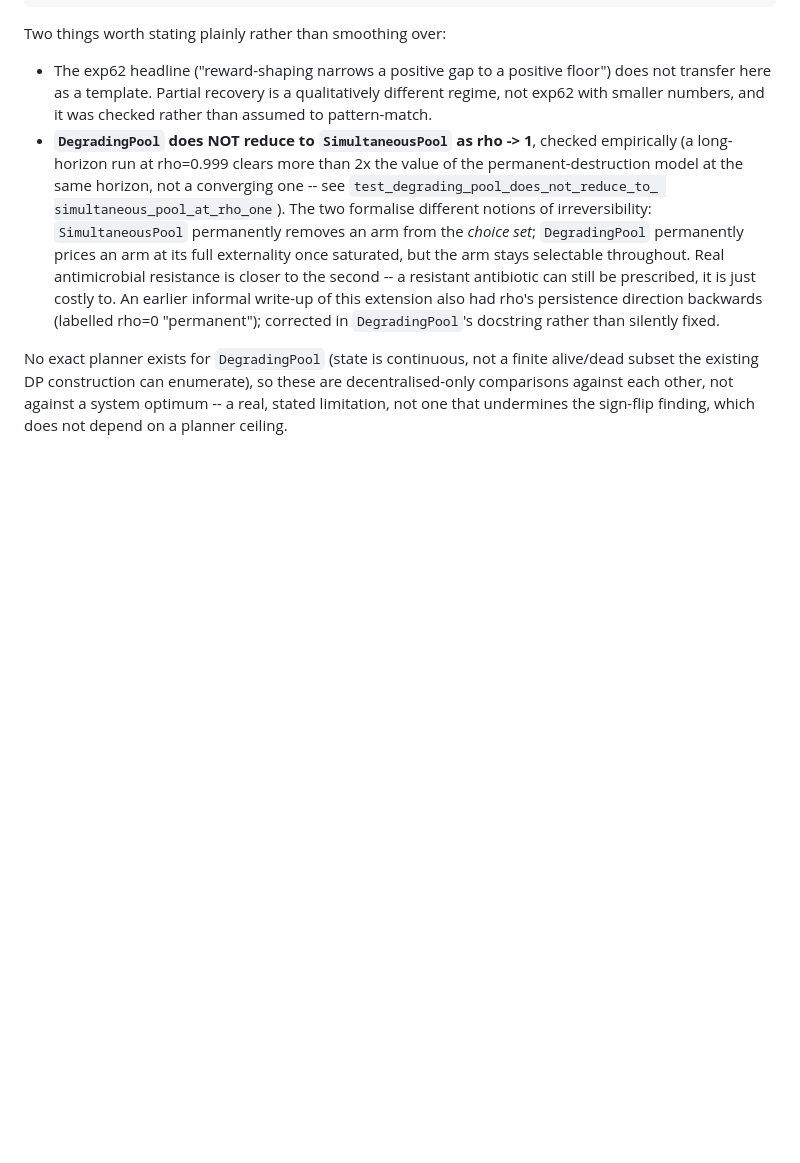
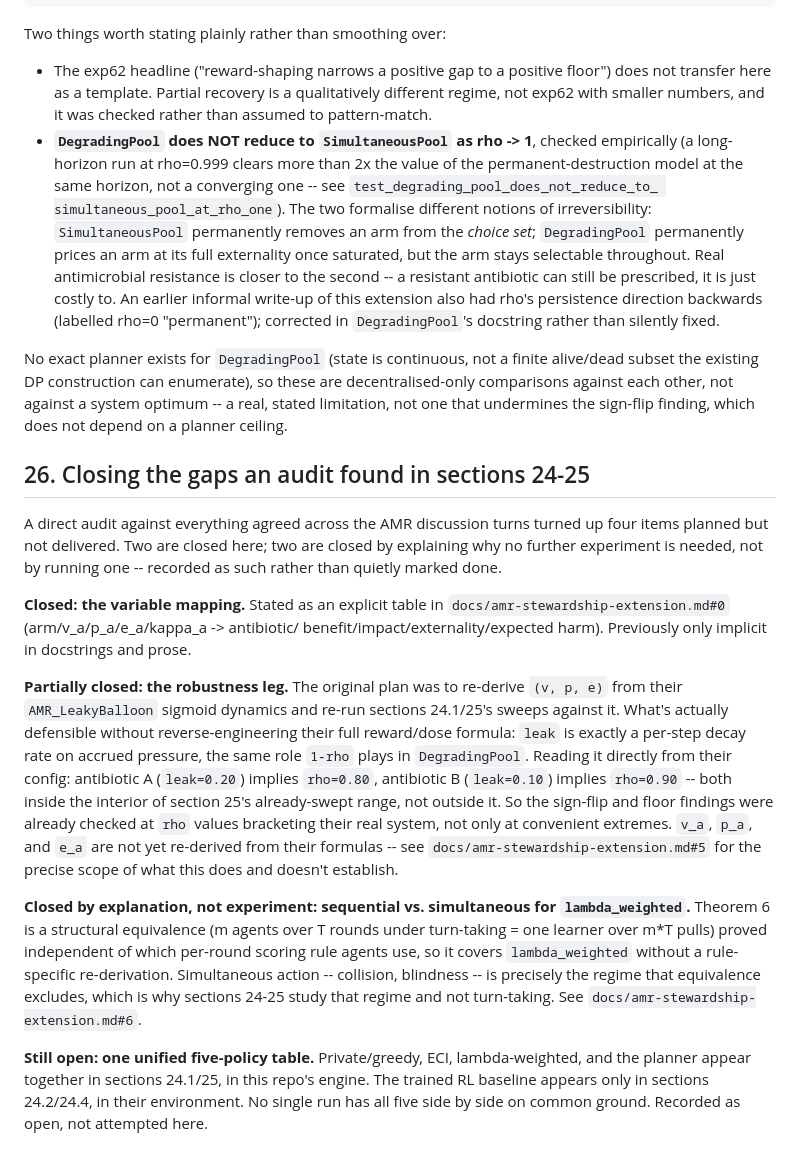
Before and after one commit to NavikkumarModi/attrition, a Markdown page: FINDINGS.md, the part around the change. GitHub-like rendering; blank space fills up the shorter version.

```diff
--- a/FINDINGS.md
+++ b/FINDINGS.md
@@ -875,3 +875,44 @@ finite alive/dead subset the existing DP construction can enumerate), so
 these are decentralised-only comparisons against each other, not against a
 system optimum -- a real, stated limitation, not one that undermines the
 sign-flip finding, which does not depend on a planner ceiling.
+
+## 26. Closing the gaps an audit found in sections 24-25
+
+A direct audit against everything agreed across the AMR discussion turns
+turned up four items planned but not delivered. Two are closed here; two
+are closed by explaining why no further experiment is needed, not by
+running one -- recorded as such rather than quietly marked done.
+
+**Closed: the variable mapping.** Stated as an explicit table in
+`docs/amr-stewardship-extension.md#0` (arm/v_a/p_a/e_a/kappa_a -> antibiotic/
+benefit/impact/externality/expected harm). Previously only implicit in
+docstrings and prose.
+
+**Partially closed: the robustness leg.** The original plan was to re-derive
+`(v, p, e)` from their `AMR_LeakyBalloon` sigmoid dynamics and re-run
+sections 24.1/25's sweeps against it. What's actually defensible without
+reverse-engineering their full reward/dose formula: `leak` is exactly a
+per-step decay rate on accrued pressure, the same role `1-rho` plays in
+`DegradingPool`. Reading it directly from their config: antibiotic A
+(`leak=0.20`) implies `rho=0.80`, antibiotic B (`leak=0.10`) implies
+`rho=0.90` -- both inside the interior of section 25's already-swept range,
+not outside it. So the sign-flip and floor findings were already checked at
+`rho` values bracketing their real system, not only at convenient extremes.
+`v_a`, `p_a`, and `e_a` are not yet re-derived from their formulas -- see
+`docs/amr-stewardship-extension.md#5` for the precise scope of what this
+does and doesn't establish.
+
+**Closed by explanation, not experiment: sequential vs. simultaneous for
+`lambda_weighted`.** Theorem 6 is a structural equivalence (m agents over T
+rounds under turn-taking = one learner over m*T pulls) proved independent of
+which per-round scoring rule agents use, so it covers `lambda_weighted`
+without a rule-specific re-derivation. Simultaneous action -- collision,
+blindness -- is precisely the regime that equivalence excludes, which is why
+sections 24-25 study that regime and not turn-taking. See
+`docs/amr-stewardship-extension.md#6`.
+
+**Still open: one unified five-policy table.** Private/greedy, ECI,
+lambda-weighted, and the planner appear together in sections 24.1/25, in
+this repo's engine. The trained RL baseline appears only in sections
+24.2/24.4, in their environment. No single run has all five side by side on
+common ground. Recorded as open, not attempted here.
```
Also changed, not shown: docs/amr-stewardship-extension.md (+65 -5 lines).
